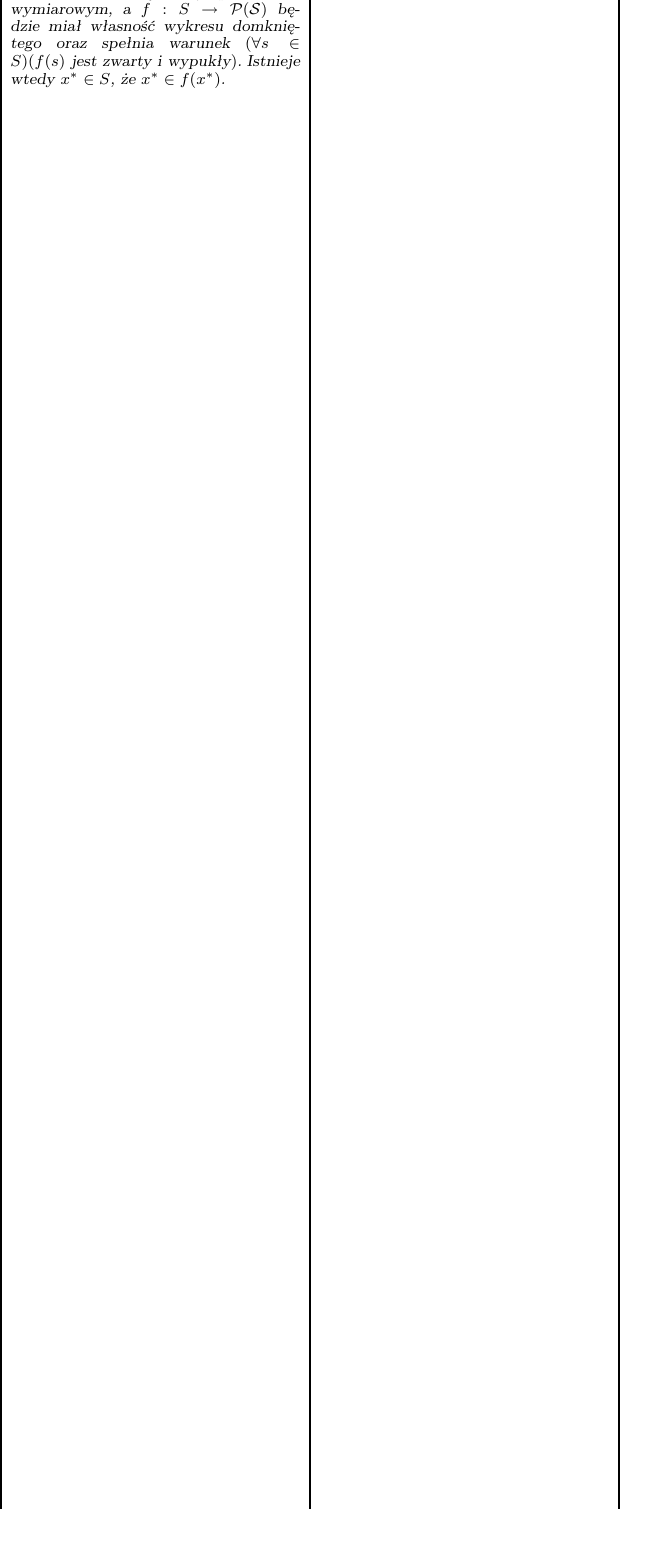
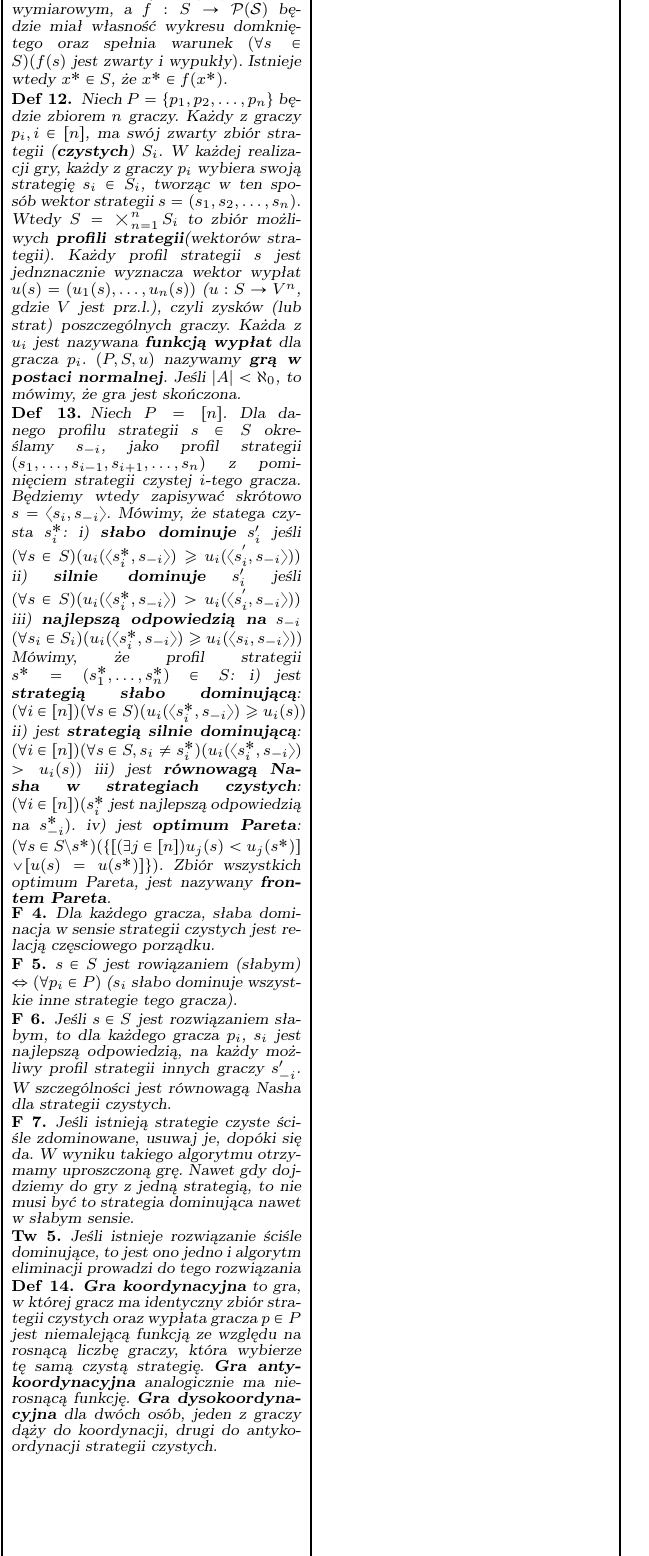
Before and after one commit to AdamChojnackiDrkHml/Sciaga, a LaTeX document (ATG/atg.tex, which reads ATG/wyklady/wyklad2.tex): part of one column of the page, cut so that both start at the same text, the shorter picture padded with empty space. Compiled offline with pdfLaTeX.

Commit message:
Add wyklad2 ATG, reformat structure of project

```diff
--- a/ATG/atg.tex
+++ b/ATG/atg.tex
@@ -14,6 +14,8 @@
 \usepackage{amsthm}
 \usepackage{amsmath}
 \usepackage{amsfonts}
+\usepackage{mathabx}
+
 \usepackage{tikz}
 \def\thm@space@setup{\thm@preskip=0pt
 \thm@postskip=0pt}
@@ -119,2 +114,0 @@
-        \end{enumerate*}
-        Elementy $\Cal{O}$ nazywamy \textbf{zbiorami otwartymi}. Ich dopełnienia w $X$ nazywamy \textbf{zbiorami domkniętymi}.
@@ -139 +127,0 @@
-        Jeśli $x_0 \in X$ jest dowolnym elementem $X$, to ciąg $x_{n+1} = f(x_n)$, zbiega do $x^*$.
@@ -144 +127,0 @@
-        $X$ zbiorami otwartmi, można wybrać podpokrycie ${\{U_{t_i}\}}_{i = 1}^{n}$ skończone.
@@ -205,8 +128,3 @@
-    \begin{twierdzenie}
-        Niech $S$ będzie sympleksem $k$-wymiarowym, a $f: S \rightarrow \cal{P}(S)$ będzie miał własność wykresu domkniętego
-        oraz spełnia warunek $(\forall s \in S)(f(s) \text{ jest zwarty i wypukły})$.
-        Istnieje wtedy $x^* \in S$, że $x^* \in f(x^*)$.
-    \end{twierdzenie}
 \end{multicols*}
 
 \end{document}
--- /dev/null
+++ b/ATG/wyklady/wyklad2.tex
@@ -0,0 +1,54 @@
+\begin{definicja}
+    Niech $P=\{p_1, p_2, \dots, p_n\}$ będzie zbiorem $n$ graczy. Każdy z graczy $p_i, i \in [n]$,
+    ma swój zwarty zbiór strategii (\textbf{czystych}) $S_i$.
+    W każdej realizacji gry, każdy z graczy $p_i$ wybiera swoją strategię $s_i \in S_i$,
+    tworząc w ten sposób wektor strategii $s = (s_1, s_2, \dots, s_n)$.
+    Wtedy $S = \bigtimes_{n=1}^{n} S_i$ to zbiór możliwych \textbf{profili strategii}(wektorów strategii).
+    Każdy profil strategii $s$ jest jednznacznie wyznacza wektor wypłat $u(s) = (u_1(s), \dots, u_n(s))$ ($u: S \rightarrow V^n$, gdzie $V$ jest prz.l.),
+    czyli zysków (lub strat) poszczególnych graczy. Każda z $u_i$ jest nazywana \textbf{funkcją wypłat} dla gracza $p_i$.
+    $(P, S, u)$ nazywamy \textbf{grą w postaci normalnej}. Jeśli $|A| < \aleph_0$, to mówimy, że gra jest skończona.
+\end{definicja}
+
+\begin{definicja}
+    Niech $P = [n]$. Dla danego profilu strategii $s \in S$ określamy $s_{-i}$,
+    jako profil strategii $(s_1, \dots, s_{i-1}, s_{i+1}, \dots, s_n)$ z pominięciem strategii czystej $i$-tego gracza.
+    Będziemy wtedy zapisywać skrótowo $s = \langle s_i, s_{-i} \rangle$.
+    Mówimy, że statega czysta $s_{i}^{*}$:
+    \begin{enumerate*}[label=\roman*)]
+        \item \textbf{słabo dominuje} $s_{i}'$ jeśli $(\forall s \in S)(u_i(\langle s_{i}^{*}, s_{-i} \rangle) \geq u_i(\langle s_{i}^{'}, s_{-i} \rangle))$
+        \item \textbf{silnie dominuje} $s_{i}'$ jeśli $(\forall s \in S)(u_i(\langle s_{i}^{*}, s_{-i} \rangle) > u_i(\langle s_{i}^{'}, s_{-i} \rangle))$
+        \item \textbf{najlepszą odpowiedzią na} $s_{-i}$ $(\forall s_i \in S_i)(u_i(\langle s_{i}^{*}, s_{-i} \rangle) \geq u_i(\langle s_{i}, s_{-i} \rangle))$
+    \end{enumerate*}
+    Mówimy, że profil strategii $s^{*} = (s_{1}^{*}, \dots, s_{n}^{*}) \in S$:
+    \begin{enumerate*}[label=\roman*)]
+        \item jest \textbf{strategią słabo dominującą}: $(\forall i \in [n])(\forall s \in S)(u_i(\langle s_{i}^{*}, s_{-i} \rangle) \geq u_i(s))$
+        \item jest \textbf{strategią silnie dominującą}: $(\forall i \in [n])(\forall s \in S, s_i \neq s_{i}^{*})(u_i(\langle s_{i}^{*}, s_{-i} \rangle)$ $> u_i(s))$
+        \item jest \textbf{równowagą Nasha w strategiach czystych}: $(\forall i \in [n]) (s_{i}^{*}$ jest najlepszą odpowiedzią na $s_{-i}^{*})$.
+        \item jest \textbf{optimum Pareta}: $(\forall s \in S\setminus{s^{*}})(\{[(\exists j \in [n])u_{j}(s) < u_{j}(s^{*})]$ $\lor [u(s) = u(s^{*})]\})$.
+    \end{enumerate*}
+    Zbiór wszystkich optimum Pareta, jest nazywany \textbf{frontem Pareta}.
+\end{definicja}
+\begin{fakt}
+    Dla każdego gracza, słaba dominacja w sensie strategii czystych jest relacją częsciowego porządku.
+\end{fakt}
+\begin{fakt}
+    $s \in S$ jest rowiązaniem (słabym) $\Leftrightarrow$ $(\forall p_i \in P)$ ($s_i$ słabo dominuje wszystkie inne strategie tego gracza).
+\end{fakt}
+\begin{fakt}
+    Jeśli $s \in S$ jest rozwiązaniem słabym, to dla każdego gracza $p_i$, $s_i$ jest najlepszą odpowiedzią,
+    na każdy możliwy profil strategii innych graczy $s_{-i}'$. W szczególności jest równowagą Nasha dla strategii czystych.
+\end{fakt}
+\begin{fakt}
+    Jeśli istnieją strategie czyste ściśle zdominowane, usuwaj je, dopóki się da.
+    W wyniku takiego algorytmu otrzymamy uproszczoną grę.
+    Nawet gdy dojdziemy do gry z jedną strategią, to nie musi być to strategia dominująca nawet w słabym sensie.
+\end{fakt}
+\begin{twierdzenie}
+    Jeśli istnieje rozwiązanie ściśle dominujące, to jest ono jedno i algorytm eliminacji prowadzi do tego rozwiązania
+\end{twierdzenie}
+\begin{definicja}
+    \textbf{Gra koordynacyjna} to gra, w której gracz ma identyczny zbiór strategii czystych oraz wypłata gracza
+    $p \in P$ jest niemalejącą funkcją ze względu na rosnącą liczbę graczy, która wybierze tę samą czystą strategię.
+    \textbf{Gra anty-koordynacyjna} analogicznie ma nierosnącą funkcję.
+    \textbf{Gra dysokoordynacyjna} dla dwóch osób, jeden z graczy dąży do koordynacji, drugi  do antykoordynacji strategii czystych.
+\end{definicja}
```
Also changed, not shown: ATG/wyklady/wyklad1.tex (added, +97 -0 lines), ATG/wyklady/wyklad10.tex (added), ATG/wyklady/wyklad11.tex (added), ATG/wyklady/wyklad3.tex (added), ATG/wyklady/wyklad4.tex (added), ATG/wyklady/wyklad5.tex (added), ATG/wyklady/wyklad6.tex (added), ATG/wyklady/wyklad7.tex (added), ATG/wyklady/wyklad8.tex (added), ATG/wyklady/wyklad9.tex (added), README.md, ATG/atg.tex (97 more changed lines), 1 other file.
